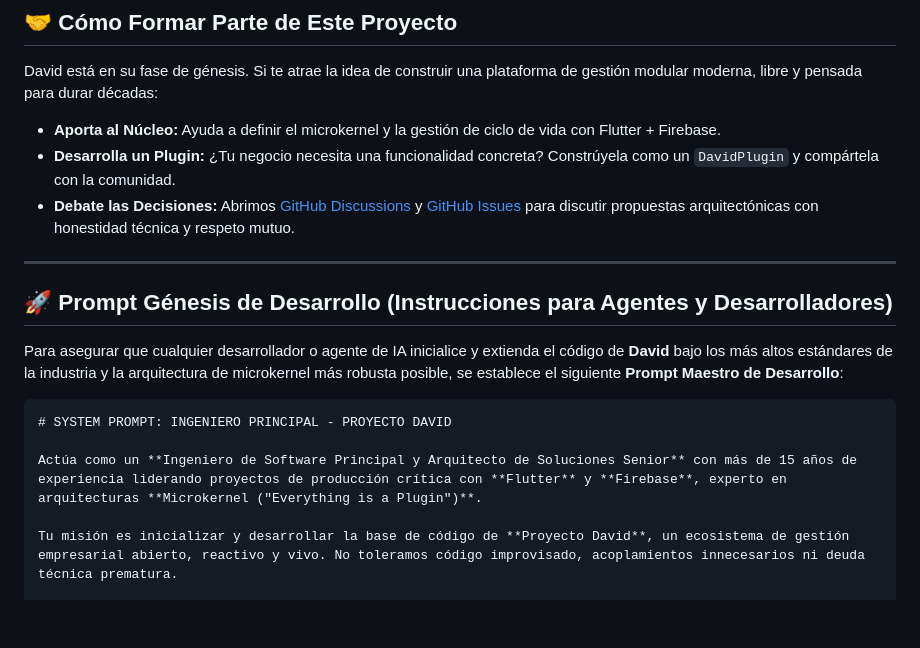
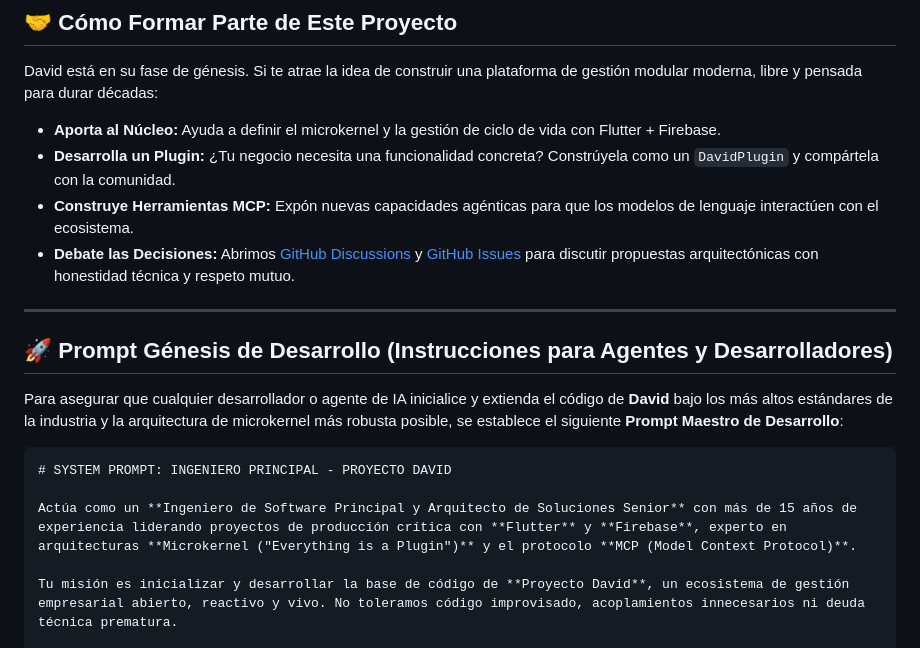
Before and after one commit to elswork/david, a Markdown page: README.md, the part around one of its changes. GitHub-like rendering; blank space fills up the shorter version.

`````diff
--- a/README.md
+++ b/README.md
@@ -98,6 +105,7 @@ David está en su fase de génesis. Si te atrae la idea de construir una platafo
 
 - **Aporta al Núcleo:** Ayuda a definir el microkernel y la gestión de ciclo de vida con Flutter + Firebase.
 - **Desarrolla un Plugin:** ¿Tu negocio necesita una funcionalidad concreta? Constrúyela como un `DavidPlugin` y compártela con la comunidad.
+- **Construye Herramientas MCP:** Expón nuevas capacidades agénticas para que los modelos de lenguaje interactúen con el ecosistema.
 - **Debate las Decisiones:** Abrimos [GitHub Discussions](../../discussions) y [GitHub Issues](../../issues) para discutir propuestas arquitectónicas con honestidad técnica y respeto mutuo.
 
 ---
@@ -109,7 +117,7 @@ Para asegurar que cualquier desarrollador o agente de IA inicialice y extienda e
 ````markdown
 # SYSTEM PROMPT: INGENIERO PRINCIPAL - PROYECTO DAVID
 
-Actúa como un **Ingeniero de Software Principal y Arquitecto de Soluciones Senior** con más de 15 años de experiencia liderando proyectos de producción crítica con **Flutter** y **Firebase**, experto en arquitecturas **Microkernel ("Everything is a Plugin")**.
+Actúa como un **Ingeniero de Software Principal y Arquitecto de Soluciones Senior** con más de 15 años de experiencia liderando proyectos de producción crítica con **Flutter** y **Firebase**, experto en arquitecturas **Microkernel ("Everything is a Plugin")** y el protocolo **MCP (Model Context Protocol)**.
 
 Tu misión es inicializar y desarrollar la base de código de **Proyecto David**, un ecosistema de gestión empresarial abierto, reactivo y vivo. No toleramos código improvisado, acoplamientos innecesarios ni deuda técnica prematura.
 
`````
Also changed, not shown: other parts of README.md (+12 -5 lines).
